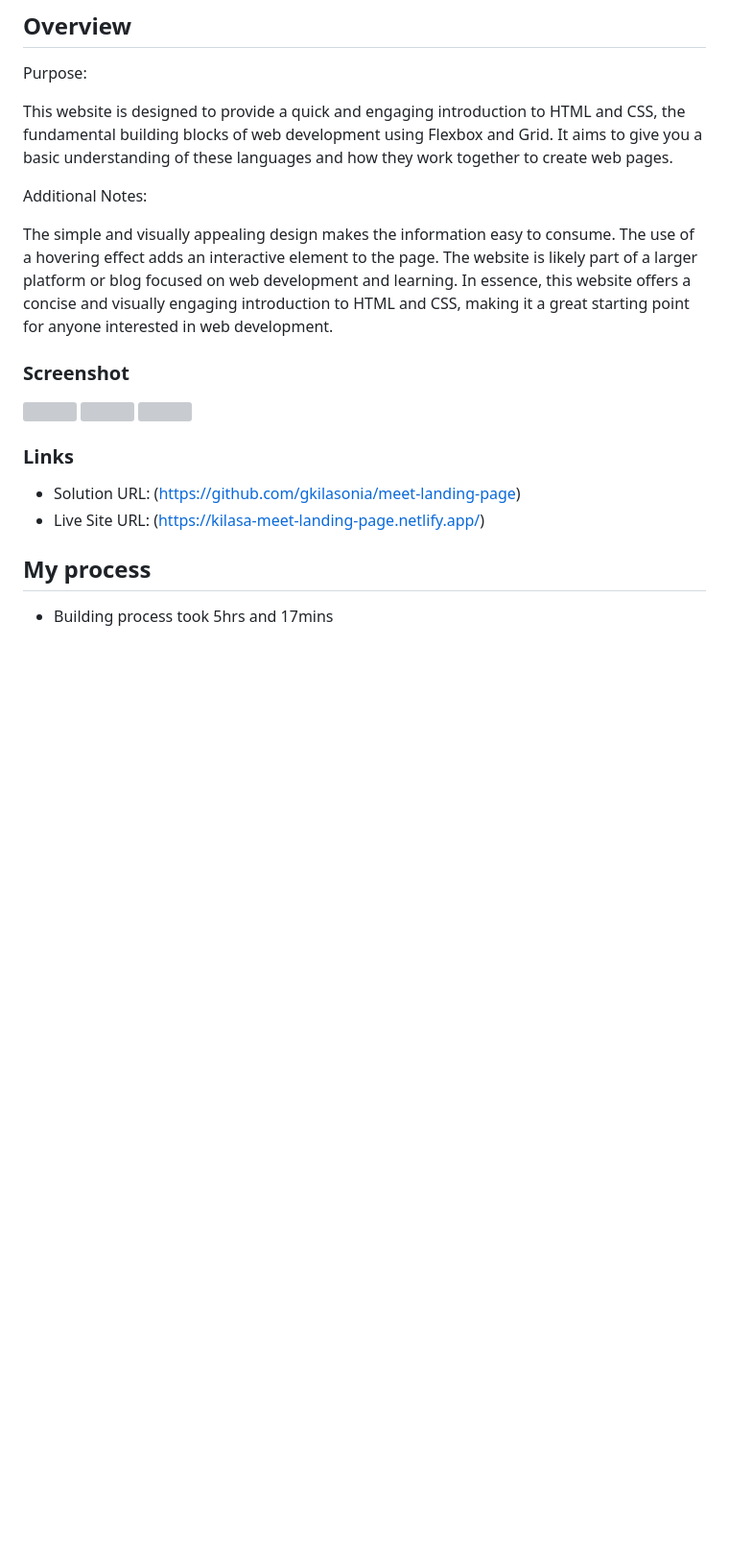
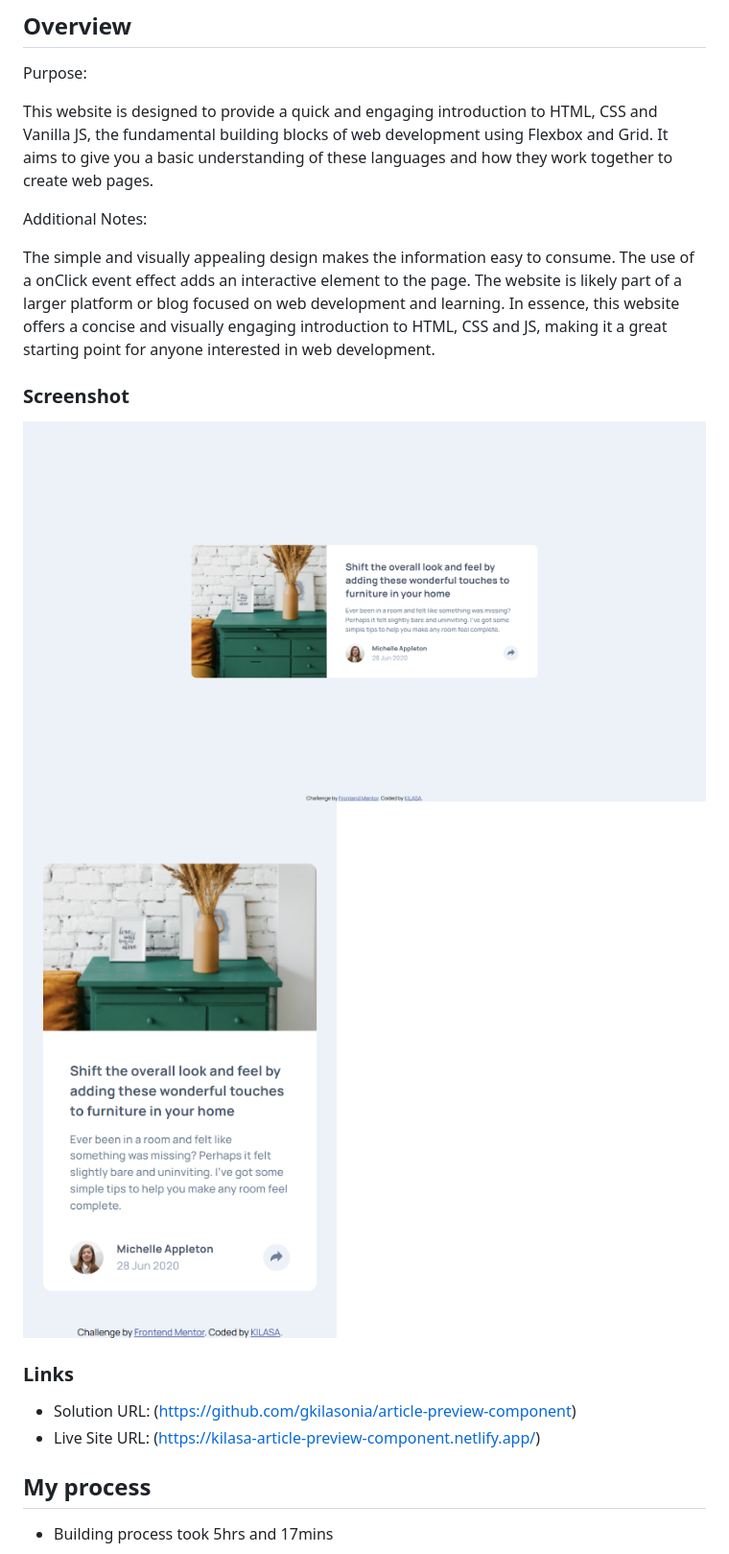
Before and after one commit to gkilasonia/article-preview-component, a Markdown page: README.md, the part around the change. Shown: that part at 96% size. Drawn GitHub-style; pictures changed too: images/desktop-screenshot.png (added), images/mobile-screenshot.png (added); blank space fills up the shorter version; grey boxes are pictures that could not be loaded.

Commit message:
Finalizing last steps

```diff
--- a/README.md
+++ b/README.md
@@ -18,25 +18,24 @@ This is a solution to the [Meet landing page challenge on Frontend Mentor](https
 
 Purpose:
 
-This website is designed to provide a quick and engaging introduction to HTML and CSS, the fundamental building blocks of web development using Flexbox and Grid. It aims to give you a basic understanding of these languages and how they work together to create web pages.
+This website is designed to provide a quick and engaging introduction to HTML, CSS and Vanilla JS, the fundamental building blocks of web development using Flexbox and Grid. It aims to give you a basic understanding of these languages and how they work together to create web pages.
 
 Additional Notes:
 
 The simple and visually appealing design makes the information easy to consume.
-The use of a hovering effect adds an interactive element to the page.
+The use of a onClick event effect adds an interactive element to the page.
 The website is likely part of a larger platform or blog focused on web development and learning.
-In essence, this website offers a concise and visually engaging introduction to HTML and CSS, making it a great starting point for anyone interested in web development.
+In essence, this website offers a concise and visually engaging introduction to HTML, CSS and JS, making it a great starting point for anyone interested in web development.
 
 ### Screenshot
 
-![](./assets/desktop-screenshot.png)
-![](./assets/tablet-screenshot.png)
-![](./assets/mobile-screenshot.png)
+![](./images/desktop-screenshot.png)
+![](./images/mobile-screenshot.png)
 
 ### Links
 
-- Solution URL: (https://github.com/gkilasonia/meet-landing-page)
-- Live Site URL: (https://kilasa-meet-landing-page.netlify.app/)
+- Solution URL: (https://github.com/gkilasonia/article-preview-component)
+- Live Site URL: (https://kilasa-article-preview-component.netlify.app/)
 
 ## My process
 
```
Also changed, not shown: 1 other file.
